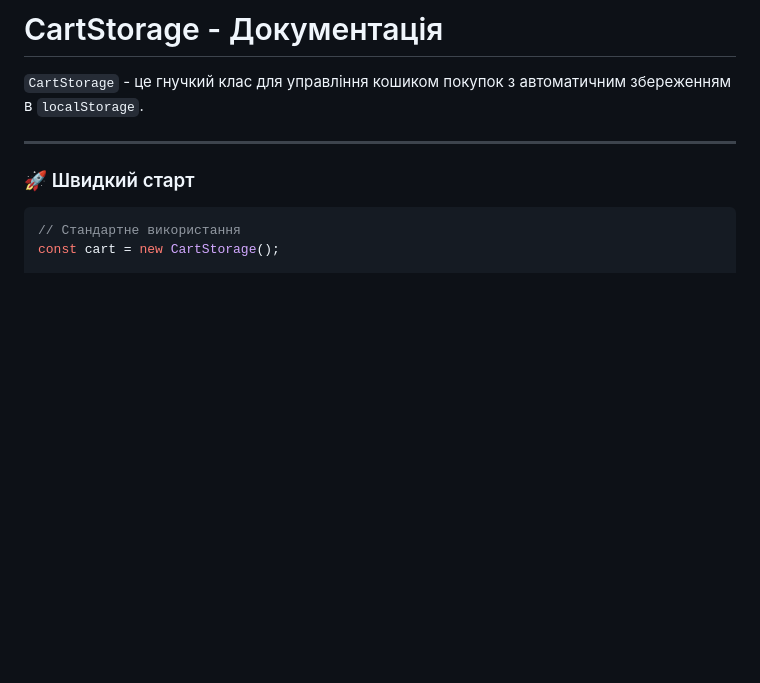
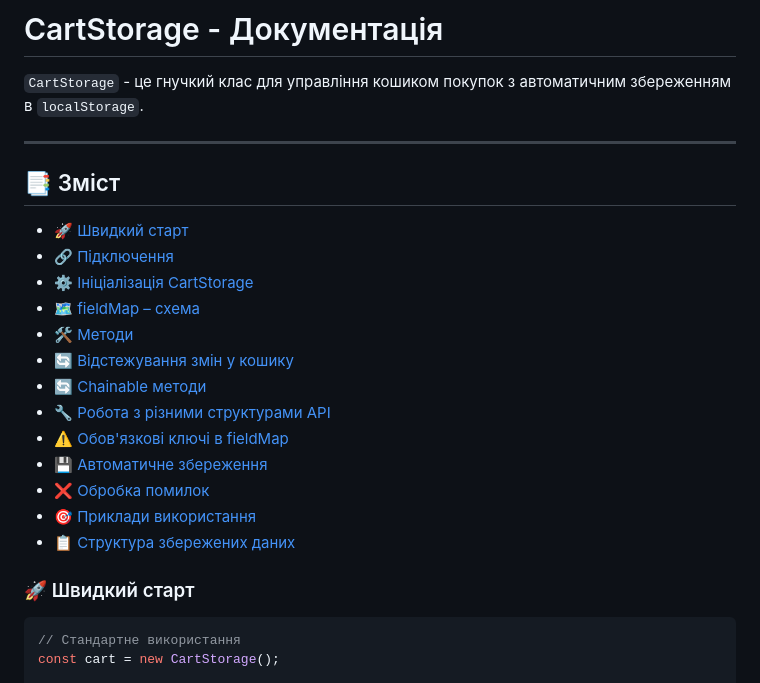
Before and after one commit to MikoleUa/JS-homework-1, a Markdown page: README.md, the part around the change. Rendered like a GitHub page; blank space fills up the shorter version.

```diff
--- a/README.md
+++ b/README.md
@@ -3,6 +3,21 @@
 `CartStorage` - це гнучкий клас для управління кошиком покупок з автоматичним збереженням в `localStorage`.
 
 ---
+## 📑 Зміст
+
+- [🚀 Швидкий старт](#-швидкий-старт)
+- [🔗 Підключення](#-підключення)
+- [⚙️ Ініціалізація CartStorage](#️-ініціалізація-cartstorage)
+- [🗺️ fieldMap – схема](#️-fieldmap--схема)
+- [🛠️ Методи](#️-методи)
+- [🔄 Відстежування змін у кошику](#-відстежування-змін-у-кошику)
+- [🔄 Chainable методи](#-chainable-методи)
+- [🔧 Робота з різними структурами API](#-робота-з-різними-структурами-api)
+- [⚠️ Обов'язкові ключі в fieldMap](#️-обовязкові-ключі-в-fieldmap)
+- [💾 Автоматичне збереження](#-автоматичне-збереження)
+- [❌ Обробка помилок](#-обробка-помилок)
+- [🎯 Приклади використання](#-приклади-використання)
+- [📋 Структура збережених даних](#-структура-збережених-даних)
 
 ### 🚀 Швидкий старт
 
```
